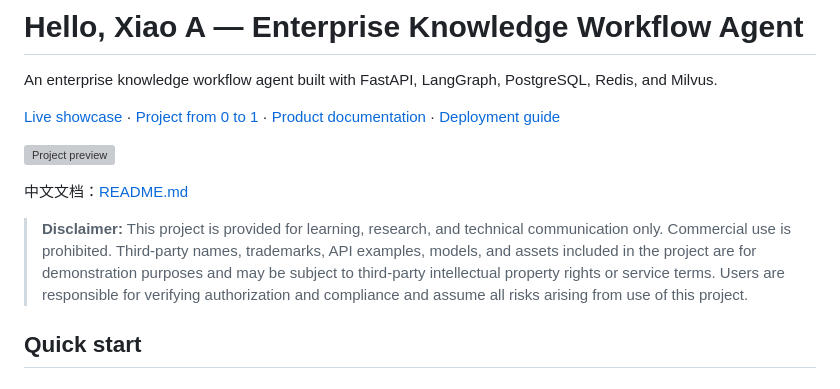
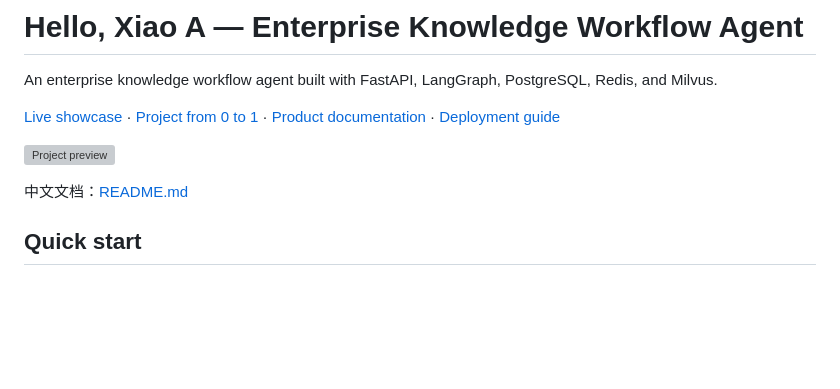
Before and after one commit to kingoftaro/hello-xiao-a, a Markdown page: README_EN.md, the part around the change. Rendered like a GitHub page; blank space fills up the shorter version; grey boxes are pictures that could not be loaded.

```diff
--- a/README_EN.md
+++ b/README_EN.md
@@ -7,8 +7,6 @@ An enterprise knowledge workflow agent built with FastAPI, LangGraph, PostgreSQL
 [![Project preview](showcase/screenshots/02-zhangsan-welcome.webp)](https://kingoftaro.github.io/hello-xiao-a/)
 
 中文文档：[README.md](README.md)
-
-> **Disclaimer:** This project is provided for learning, research, and technical communication only. Commercial use is prohibited. Third-party names, trademarks, API examples, models, and assets included in the project are for demonstration purposes and may be subject to third-party intellectual property rights or service terms. Users are responsible for verifying authorization and compliance and assume all risks arising from use of this project.
 
 ## Quick start
 
```
